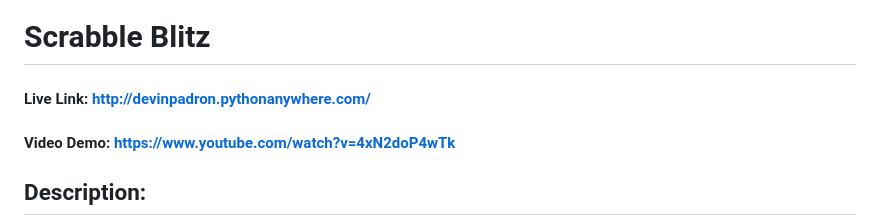
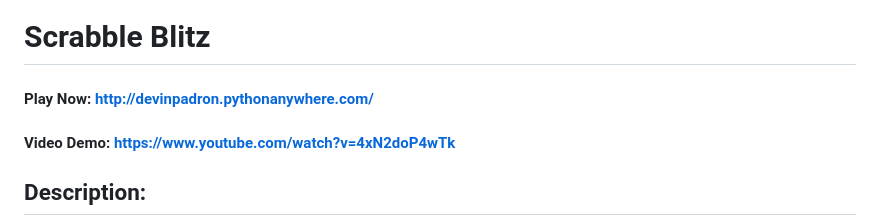
Before and after one commit to devinpadron1/Scrabble-Blitz, a Markdown page: README.md, the part around the change. Rendered like a GitHub page.

```diff
--- a/README.md
+++ b/README.md
@@ -1,6 +1,6 @@
 # Scrabble Blitz
 
-#### Live Link: http://devinpadron.pythonanywhere.com/
+#### Play Now: http://devinpadron.pythonanywhere.com/
 
 #### Video Demo: https://www.youtube.com/watch?v=4xN2doP4wTk
 
```
